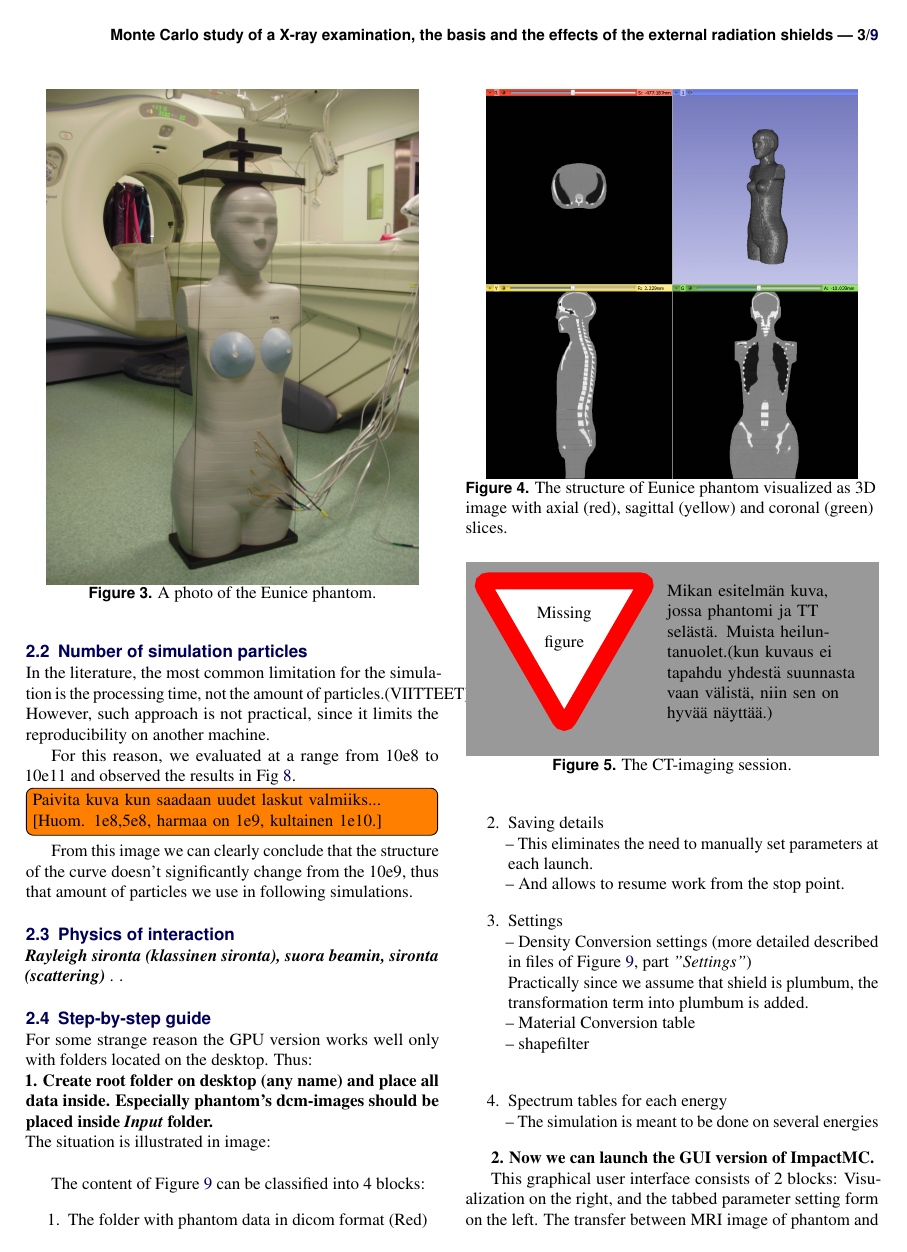
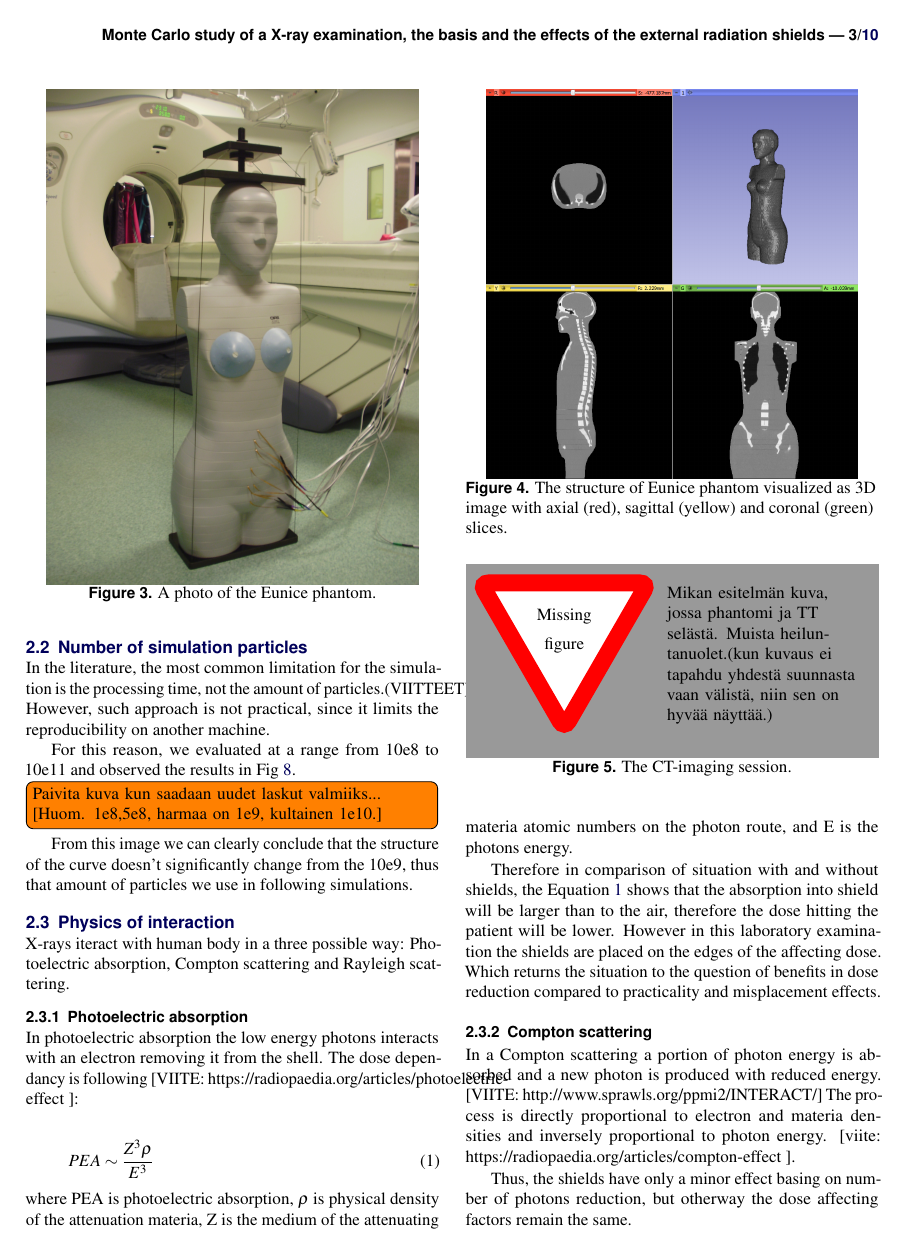
Before and after one commit to AleksDark/syvLabCT, a LaTeX document (SyvLabTT_Sofiev.tex): page 3 of 9 before the commit and page 3 of 10 after it. Compiled offline with pdfLaTeX.

Commit message:
Wed Jun 14 20:03:41 EEST 2017

```diff
--- a/SyvLabTT_Sofiev.tex
+++ b/SyvLabTT_Sofiev.tex
@@ -385,6 +385,27 @@ For this reason, we evaluated at a range from 10e8 to 10e11 and observed the res
 From this image we can clearly conclude that the structure of the curve doesn't significantly change from the 10e9, thus that amount of particles we use in following simulations.
 
 \subsection{Physics of interaction}
+
+X-rays iteract with human body in a three possible way: Photoelectric absorption, Compton scattering and Rayleigh scattering.
+
+\subsubsection{Photoelectric absorption}
+In photoelectric absorption the low energy photons interacts with an electron removing it from the shell. The dose dependancy is following [VIITE: https://radiopaedia.org/articles/photoelectric-effect ]:
+
+\begin{equation}
+\label{eq:PEA}
+PEA \sim \frac{Z^3 \rho}{E^3}
+\end{equation}
+where PEA is photoelectric absorption, $\rho$ is physical density of the attenuation materia, Z is the medium of the attenuating materia atomic numbers on the photon route, and E is the photons energy.
+
+Therefore in comparison of situation with and without shields, the Equation \ref{eq:PEA} shows that the absorption into shield will be larger than to the air, therefore the dose hitting the patient will be lower. However in this laboratory examination the shields are placed on the edges of the affecting dose. Which returns the situation to the question of benefits in dose reduction compared to practicality and misplacement effects.
+
+\subsubsection{Compton scattering}
+In a Compton scattering a portion of photon energy is absorbed and a new photon is produced with reduced energy. [VIITE: http://www.sprawls.org/ppmi2/INTERACT/]  The process is directly proportional to electron and materia densities and inversely proportional to photon energy. [viite: https://radiopaedia.org/articles/compton-effect ].
+
+Thus, the shields have only a minor effect basing on number of photons reduction, but otherway the dose affecting factors remain the same.
+
+
+
 \textit{\textbf{Rayleigh sironta (klassinen sironta), suora beamin, sironta (scattering)
 }}.
 .
```
Also changed, not shown: 5 other files.
